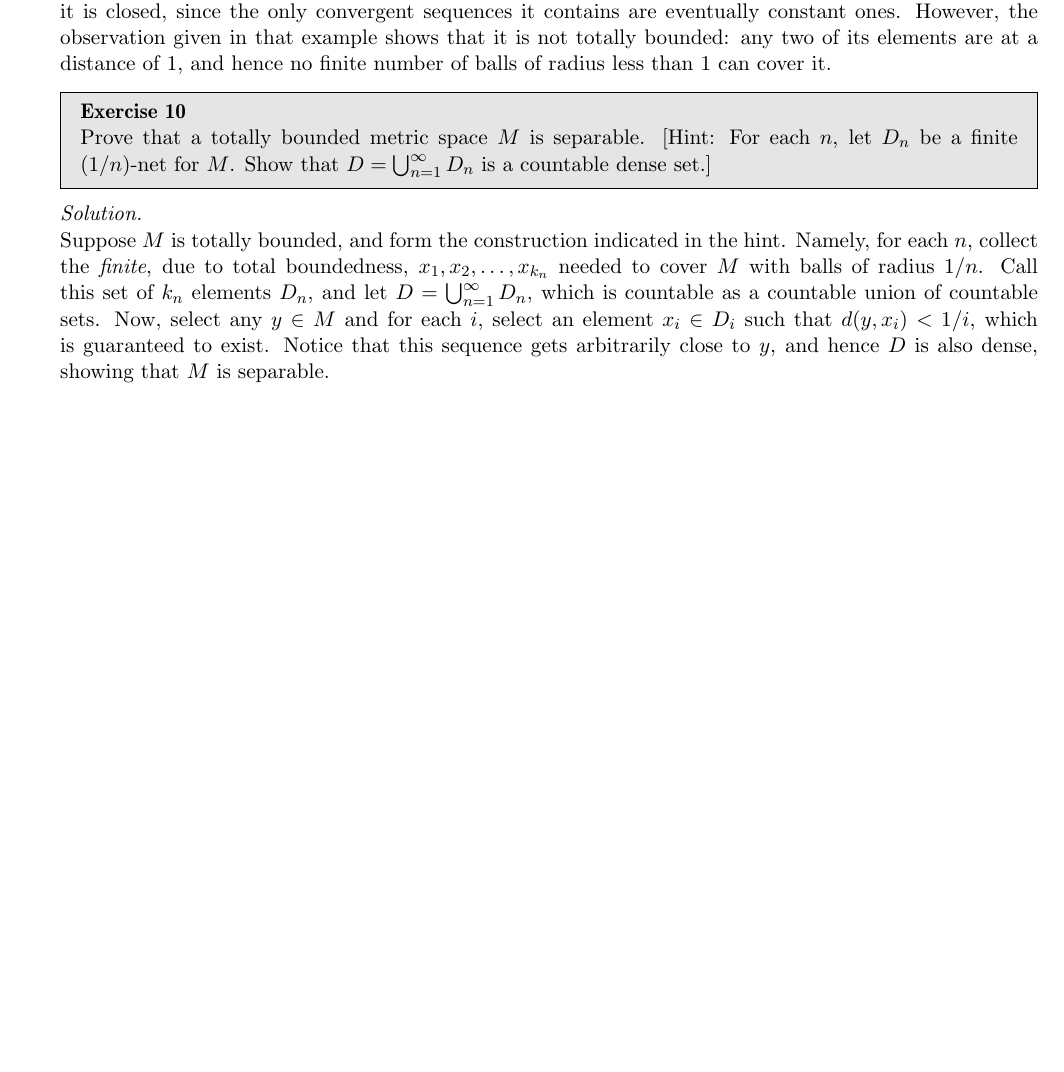
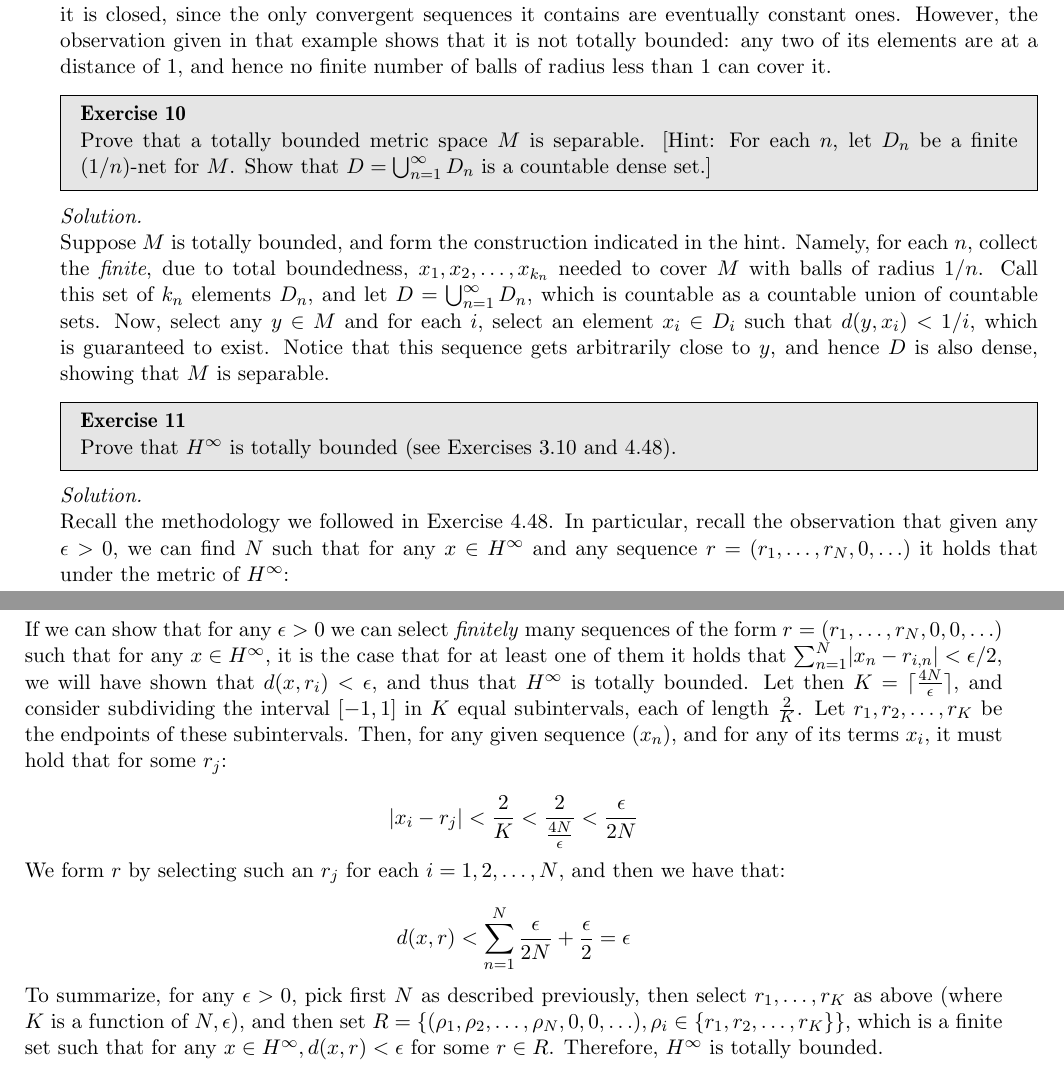
Before and after one commit to geomlyd/math_solutions, a LaTeX thesis (carothers_ra/main.tex, which reads carothers_ra/ch7.tex): part of page 88 of 88 before the commit and two parts of pages 88 and 89 of 89 after it, the two joined at a grey line, cut so that both start at the same text, the shorter picture padded with empty space. Compiled offline with pdfLaTeX.

Commit message:
Carothers Ex. 11 Ch. 7

```diff
--- a/carothers_ra/ch7.tex
+++ b/carothers_ra/ch7.tex
@@ -109,3 +109,29 @@
     Now, select any $y \in M$ and for each $i$, select an element $x_i \in D_i$ such that $d(y, x_i) < 1/i$, which is guaranteed to exist.
     Notice that this sequence gets arbitrarily close to $y$, and hence $D$ is also dense, showing that $M$ is separable.
 \end{solution}
+
+\begin{exercise}{11}
+    Prove that $H^{\infty}$ is totally bounded (see Exercises 3.10 and 4.48).
+\end{exercise}
+
+\begin{solution}
+
+    Recall the methodology we followed in Exercise 4.48.
+    In particular, recall the observation that given any $\epsilon > 0$, we can find $N$ such that for any $x \in H^{\infty}$ and any sequence $r = (r_1, \ldots, r_N, 0, \ldots)$ it holds that under the metric of $H^{\infty}$:
+
+    \[d(x, r) < \sum_{n=1}^{N} \lvert x_n - r_n \rvert + \frac{\epsilon}{2}\]
+
+    If we can show that for any $\epsilon > 0$ we can select \textit{finitely} many sequences of the form $r = (r_1, \ldots, r_N, 0, 0, \ldots)$ such that for any $x \in H^{\infty}$, it is the case that for at least one of them it holds that $\sum_{n=1}^{N} \lvert x_n - r_{i,n} \rvert < \epsilon/2$, we will have shown that $d(x, r_i) < \epsilon$, and thus that $H^{\infty}$ is totally bounded.
+    Let then $K = \lceil \frac{4N}{\epsilon} \rceil$, and consider subdividing the interval $[-1, 1]$ in $K$ equal subintervals, each of length $\frac{2}{K}$.
+    Let $r_1, r_2, \ldots, r_K$ be the endpoints of these subintervals.
+    Then, for any given sequence $(x_n)$, and for any of its terms $x_i$, it must hold that for some $r_j$:
+
+    \[\lvert x_i - r_j \rvert < \frac{2}{K} < \frac{2}{\frac{4N}{\epsilon}} < \frac{\epsilon}{2N}\]
+
+    We form $r$ by selecting such an $r_j$ for each $i = 1, 2, \ldots, N$, and then we have that:
+
+    \[d(x, r) < \sum_{n=1}^{N} \frac{\epsilon}{2N} + \frac{\epsilon}{2} = \epsilon\]
+
+    To summarize, for any $\epsilon > 0$, pick first $N$ as described previously, then select $r_1, \ldots, r_K$ as above (where $K$ is a function of $N, \epsilon$), and then set $R = \{(\rho_1, \rho_2, \ldots, \rho_N, 0, 0, \ldots), \rho_i \in \{r_1, r_2, \ldots, r_K\}\}$, which is a finite set such that for any $x \in H^{\infty}, d(x, r) < \epsilon$ for some $r \in R$.
+    Therefore, $H^{\infty}$ is totally bounded.
+\end{solution}
```
Also changed, not shown: carothers_ra/main.pdf.
